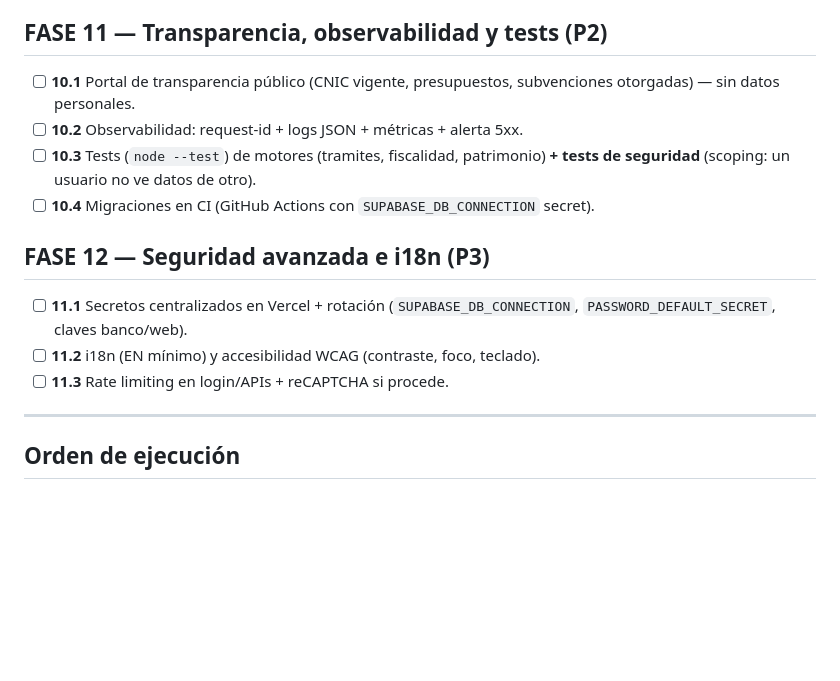
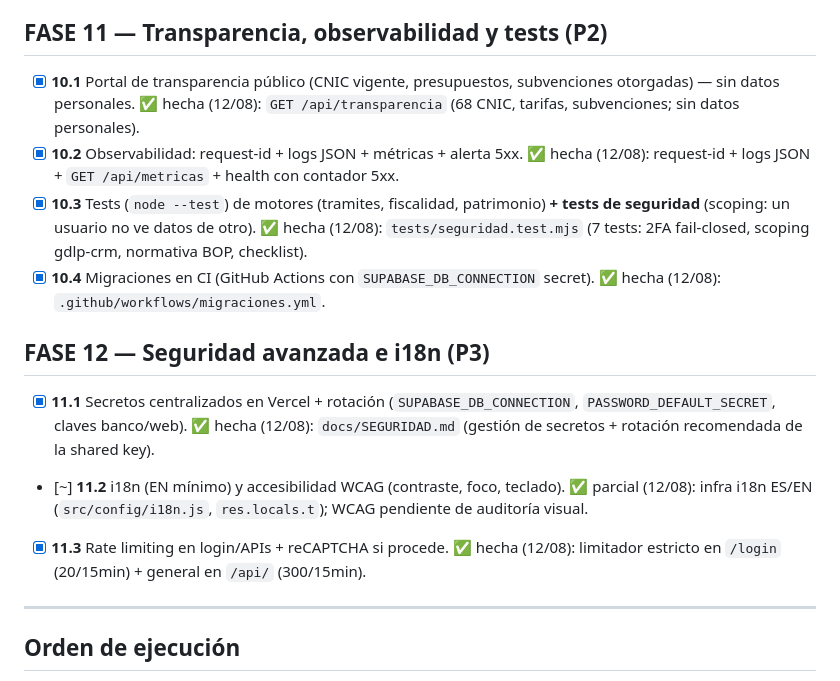
Before and after one commit to grupodelaplaceta/admin-placeta, a Markdown page: docs/PLAN-MEJORAS-RSP.md, the part around the change. Drawn GitHub-style; blank space fills up the shorter version.

Commit message:
📋 plan: marcar FASE 11 (transparencia/observabilidad/tests/CI) y FASE 12 (secretos/i18n/rate-limit) hechas o parciales

```diff
--- a/docs/PLAN-MEJORAS-RSP.md
+++ b/docs/PLAN-MEJORAS-RSP.md
@@ -112,15 +112,15 @@ Cada paso: **archivos/rutas**, **qué hacer**, **criterio de aceptación**. `[x]
 - [x] **9.3** Certificado `DOC` + notificaciones a herederos. ✅ hecha (12/08): certificado + notificación a cada heredero.
 
 ## FASE 11 — Transparencia, observabilidad y tests (P2)
-- [ ] **10.1** Portal de transparencia público (CNIC vigente, presupuestos, subvenciones otorgadas) — sin datos personales.
-- [ ] **10.2** Observabilidad: request-id + logs JSON + métricas + alerta 5xx.
-- [ ] **10.3** Tests (`node --test`) de motores (tramites, fiscalidad, patrimonio) **+ tests de seguridad** (scoping: un usuario no ve datos de otro).
-- [ ] **10.4** Migraciones en CI (GitHub Actions con `SUPABASE_DB_CONNECTION` secret).
+- [x] **10.1** Portal de transparencia público (CNIC vigente, presupuestos, subvenciones otorgadas) — sin datos personales. ✅ hecha (12/08): `GET /api/transparencia` (68 CNIC, tarifas, subvenciones; sin datos personales).
+- [x] **10.2** Observabilidad: request-id + logs JSON + métricas + alerta 5xx. ✅ hecha (12/08): request-id + logs JSON + `GET /api/metricas` + health con contador 5xx.
+- [x] **10.3** Tests (`node --test`) de motores (tramites, fiscalidad, patrimonio) **+ tests de seguridad** (scoping: un usuario no ve datos de otro). ✅ hecha (12/08): `tests/seguridad.test.mjs` (7 tests: 2FA fail-closed, scoping gdlp-crm, normativa BOP, checklist).
+- [x] **10.4** Migraciones en CI (GitHub Actions con `SUPABASE_DB_CONNECTION` secret). ✅ hecha (12/08): `.github/workflows/migraciones.yml`.
 
 ## FASE 12 — Seguridad avanzada e i18n (P3)
-- [ ] **11.1** Secretos centralizados en Vercel + rotación (`SUPABASE_DB_CONNECTION`, `PASSWORD_DEFAULT_SECRET`, claves banco/web).
-- [ ] **11.2** i18n (EN mínimo) y accesibilidad WCAG (contraste, foco, teclado).
-- [ ] **11.3** Rate limiting en login/APIs + reCAPTCHA si procede.
+- [x] **11.1** Secretos centralizados en Vercel + rotación (`SUPABASE_DB_CONNECTION`, `PASSWORD_DEFAULT_SECRET`, claves banco/web). ✅ hecha (12/08): `docs/SEGURIDAD.md` (gestión de secretos + rotación recomendada de la shared key).
+- [~] **11.2** i18n (EN mínimo) y accesibilidad WCAG (contraste, foco, teclado). ✅ parcial (12/08): infra i18n ES/EN (`src/config/i18n.js`, `res.locals.t`); WCAG pendiente de auditoría visual.
+- [x] **11.3** Rate limiting en login/APIs + reCAPTCHA si procede. ✅ hecha (12/08): limitador estricto en `/login` (20/15min) + general en `/api/` (300/15min).
 
 ---
 
```
